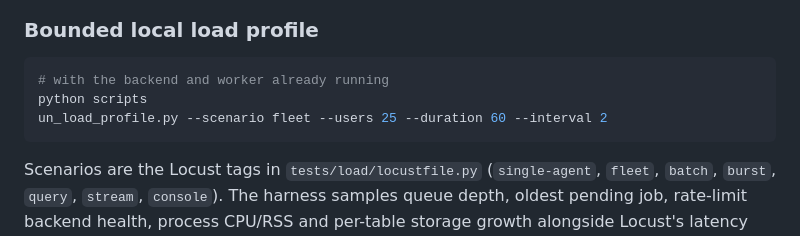
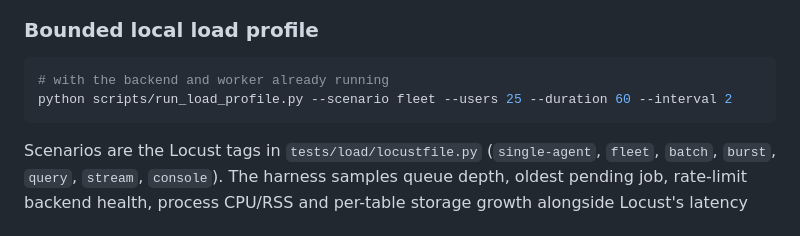
Before and after one commit to Abdulrehman-glitch/SentinelX, a Markdown page: CLAUDE.md, the part around the change. Drawn GitHub-style.

Commit message:
docs: repair a path mangled by an escape in the previous commit

````diff
--- a/CLAUDE.md
+++ b/CLAUDE.md
@@ -83,8 +83,7 @@ python ble_bridge.py      # BLE telemetry characteristic
 ### Bounded local load profile
 ```powershell
 # with the backend and worker already running
-python scripts
-un_load_profile.py --scenario fleet --users 25 --duration 60 --interval 2
+python scripts/run_load_profile.py --scenario fleet --users 25 --duration 60 --interval 2
 ```
 Scenarios are the Locust tags in `tests/load/locustfile.py` (`single-agent`, `fleet`, `batch`, `burst`, `query`, `stream`, `console`). The harness samples queue depth, oldest pending job, rate-limit backend health, process CPU/RSS and per-table storage growth alongside Locust's latency percentiles, and writes a JSON report under `docs/Evidence/load/` (gitignored). It refuses non-loopback hosts and caps users/duration.
 
````
